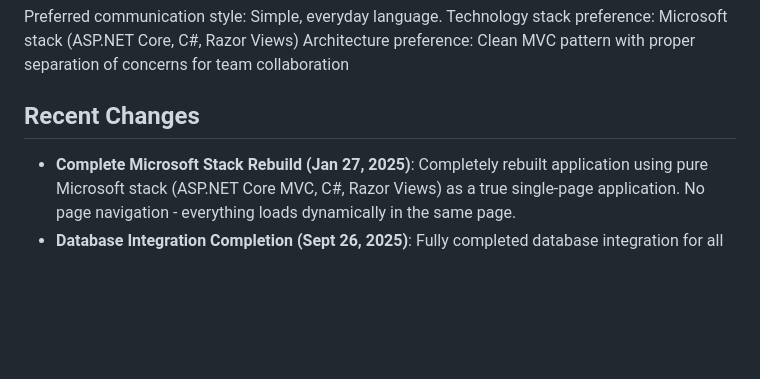
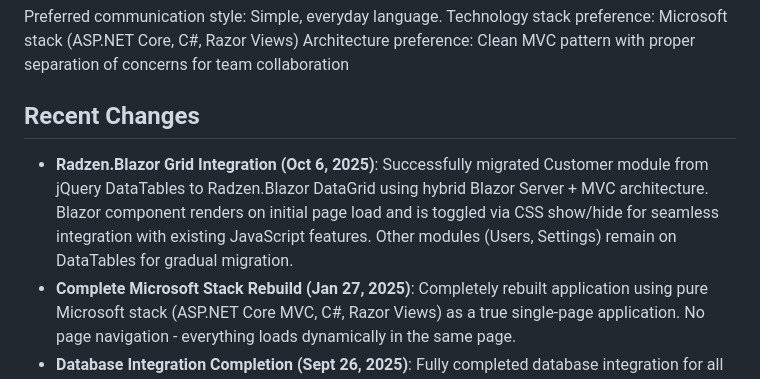
Before and after one commit to stefan-grobler42/timberflow, a Markdown page: replit.md, the part around the change. Rendered like a GitHub page; blank space fills up the shorter version.

Commit message:
Integrate Radzen.Blazor DataGrid for the Customer module
Update `replit.md` to reflect the integration of Radzen.Blazor DataGrid for the Customer module, replacing jQuery DataTables.

Replit-Commit-Author: Agent
Replit-Commit-Session-Id: 3366089f-1b4f-4072-865c-035422eba95a
Replit-Commit-Checkpoint-Type: full_checkpoint
Replit-Commit-Screenshot-Url: https://storage.googleapis.com/screenshot-production-us-central1/da2aa827-f3c8-4904-bc47-601218d49b7b/3366089f-1b4f-4072-865c-035422eba95a/fMJCB4N

```diff
--- a/replit.md
+++ b/replit.md
@@ -9,6 +9,7 @@ Technology stack preference: Microsoft stack (ASP.NET Core, C#, Razor Views)
 Architecture preference: Clean MVC pattern with proper separation of concerns for team collaboration
 
 ## Recent Changes
+- **Radzen.Blazor Grid Integration (Oct 6, 2025)**: Successfully migrated Customer module from jQuery DataTables to Radzen.Blazor DataGrid using hybrid Blazor Server + MVC architecture. Blazor component renders on initial page load and is toggled via CSS show/hide for seamless integration with existing JavaScript features. Other modules (Users, Settings) remain on DataTables for gradual migration.
 - **Complete Microsoft Stack Rebuild (Jan 27, 2025)**: Completely rebuilt application using pure Microsoft stack (ASP.NET Core MVC, C#, Razor Views) as a true single-page application. No page navigation - everything loads dynamically in the same page.
 - **Database Integration Completion (Sept 26, 2025)**: Fully completed database integration for all core APIs:
   - **Customer API**: Converted from mock data to full PostgreSQL database integration with complete CRUD operations
```
